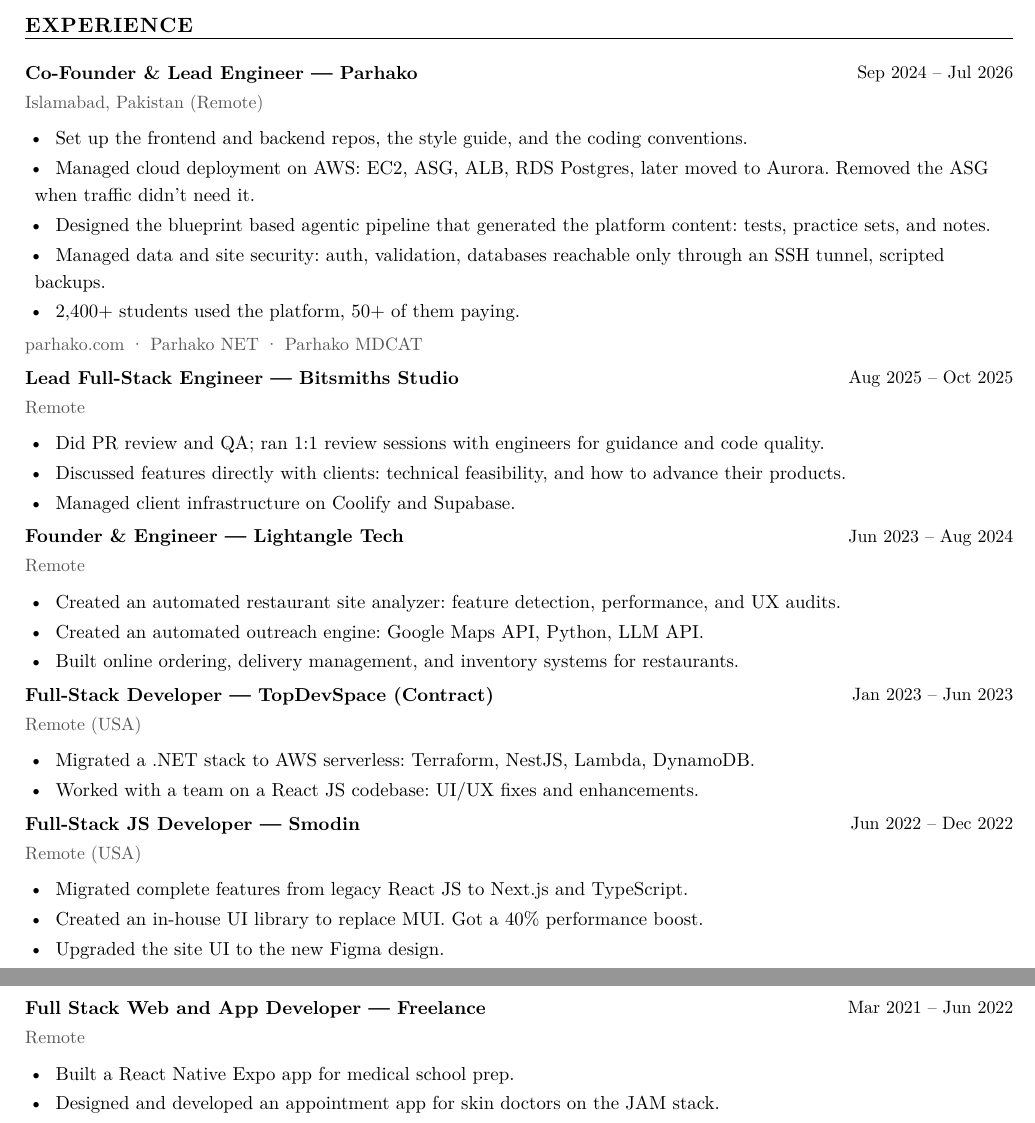
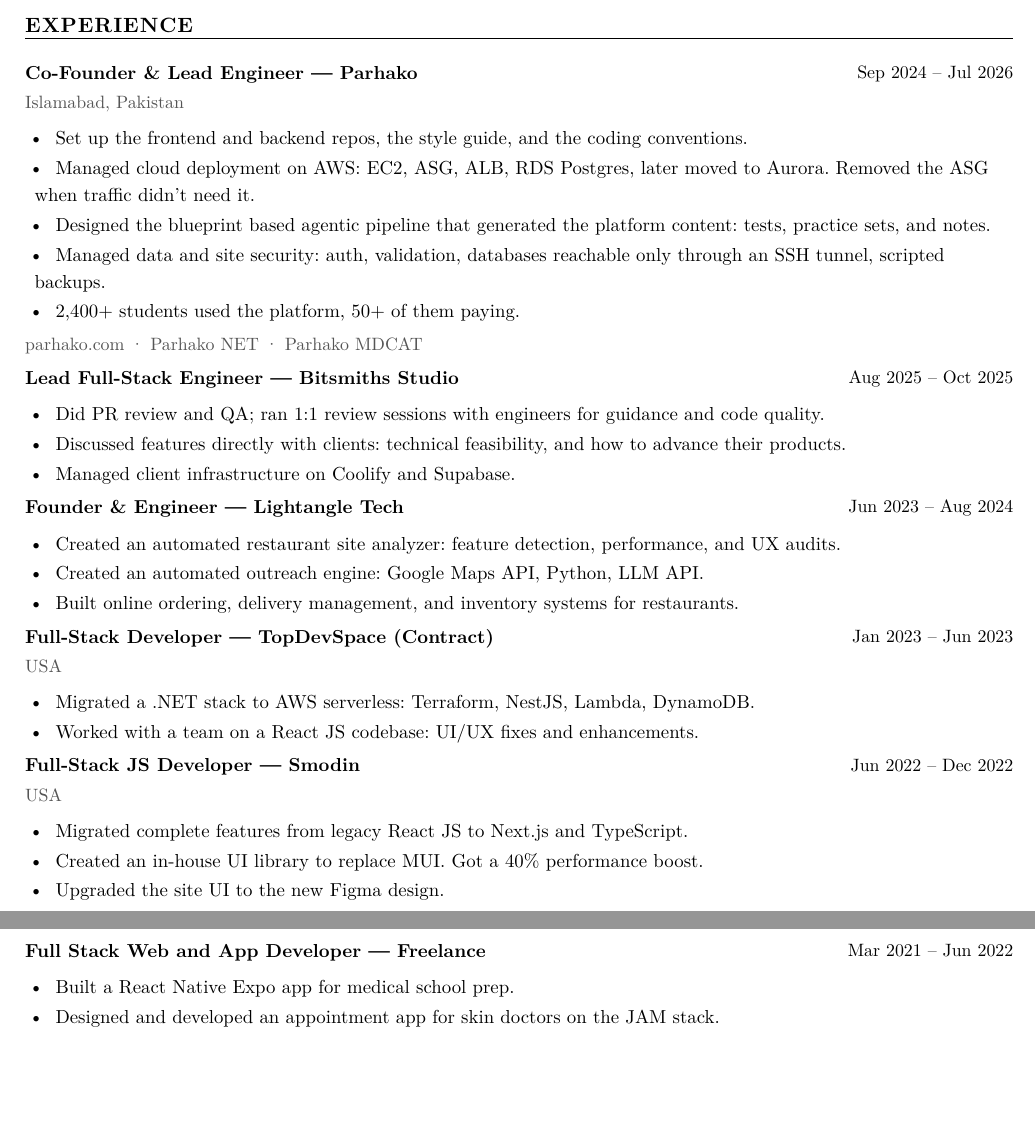
Before and after one commit to faraz-35/cv, a Typst document (faraz-resume.typ): two parts of pages 1 and 2 of 2, joined at a grey line, cut so that both start at the same text, the shorter picture padded with empty space. The pictures show the PDF file faraz-resume.pdf that the author committed with the source.

Commit message:
Drop Remote from all entry locations; USA kept for the two US clients

```diff
--- a/faraz-resume.typ
+++ b/faraz-resume.typ
@@ -91,7 +93,7 @@
 #entry(
   [Co-Founder & Lead Engineer],
   [Parhako],
-  [Islamabad, Pakistan (Remote)],
+  [Islamabad, Pakistan],
   [Sep 2024 – Jul 2026],
   [Set up the frontend and backend repos, the style guide, and the coding conventions.],
   [Managed cloud deployment on AWS: EC2, ASG, ALB, RDS Postgres, later moved to Aurora. Removed the ASG when traffic didn't need it.],
@@ -104,7 +106,7 @@
 #entry(
   [Lead Full-Stack Engineer],
   [Bitsmiths Studio],
-  [Remote],
+  none,
   [Aug 2025 – Oct 2025],
   [Did PR review and QA; ran 1:1 review sessions with engineers for guidance and code quality.],
   [Discussed features directly with clients: technical feasibility, and how to advance their products.],
@@ -114,7 +116,7 @@
 #entry(
   [Founder & Engineer],
   [Lightangle Tech],
-  [Remote],
+  none,
   [Jun 2023 – Aug 2024],
   [Created an automated restaurant site analyzer: feature detection, performance, and UX audits.],
   [Created an automated outreach engine: Google Maps API, Python, LLM API.],
@@ -124,7 +126,7 @@
 #entry(
   [Full-Stack Developer],
   [TopDevSpace (Contract)],
-  [Remote (USA)],
+  [USA],
   [Jan 2023 – Jun 2023],
   [Migrated a .NET stack to AWS serverless: Terraform, NestJS, Lambda, DynamoDB.],
   [Worked with a team on a React JS codebase: UI/UX fixes and enhancements.],
@@ -133,7 +135,7 @@
 #entry(
   [Full-Stack JS Developer],
   [Smodin],
-  [Remote (USA)],
+  [USA],
   [Jun 2022 – Dec 2022],
   [Migrated complete features from legacy React JS to Next.js and TypeScript.],
   [Created an in-house UI library to replace MUI. Got a 40% performance boost.],
@@ -143,7 +145,7 @@
 #entry(
   [Full Stack Web and App Developer],
   [Freelance],
-  [Remote],
+  none,
   [Mar 2021 – Jun 2022],
   [Built a React Native Expo app for medical school prep.],
   [Designed and developed an appointment app for skin doctors on the JAM stack.],
```
Also changed, not shown: faraz-resume.pdf, faraz-resume.typ (4 more changed lines).
